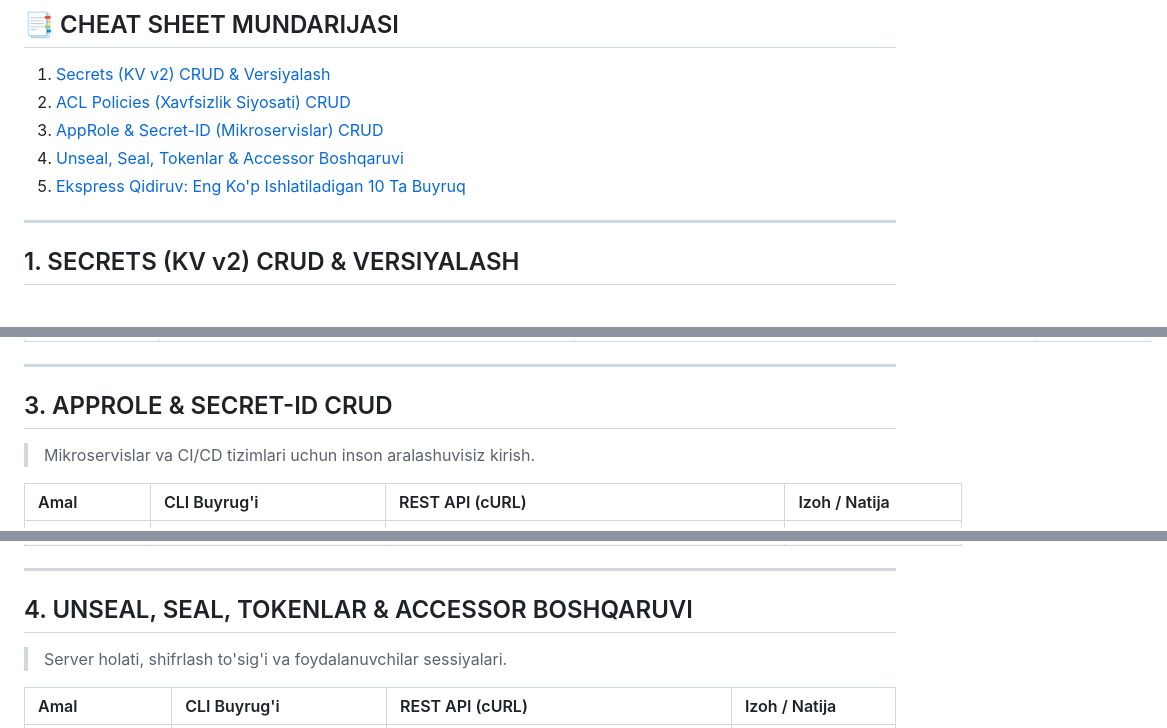
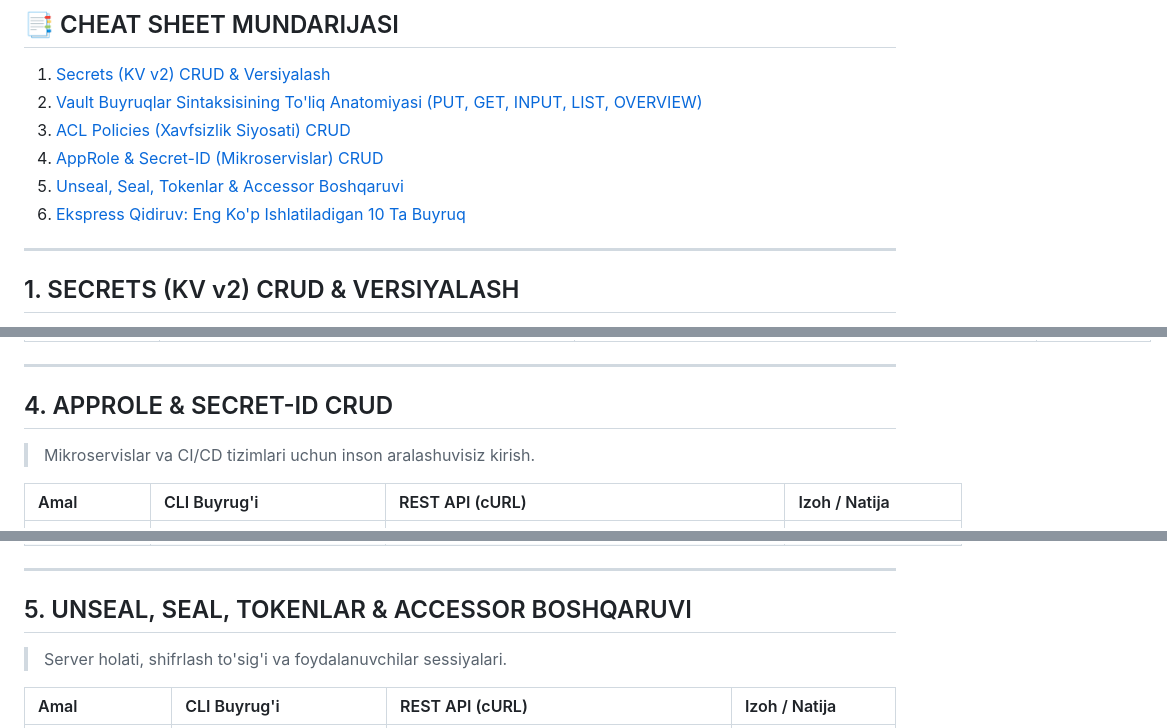
Before and after one commit to sarvartech/HashiCorp-Vault-srv, a Markdown page: VAULT_CRUD_CHEATSHEET.md, 3 parts joined by grey strips. Rendered like a GitHub page.

Commit message:
docs: expand VAULT_CRUD_CHEATSHEET with detailed put, get, input, list syntax & overview

```diff
--- a/VAULT_CRUD_CHEATSHEET.md
+++ b/VAULT_CRUD_CHEATSHEET.md
@@ -6,10 +6,11 @@
 
 ## 📑 CHEAT SHEET MUNDARIJASI
 1. [Secrets (KV v2) CRUD & Versiyalash](#1-secrets-kv-v2-crud--versiyalash)
-2. [ACL Policies (Xavfsizlik Siyosati) CRUD](#2-acl-policies-crud)
-3. [AppRole & Secret-ID (Mikroservislar) CRUD](#3-approle--secret-id-crud)
-4. [Unseal, Seal, Tokenlar & Accessor Boshqaruvi](#4-unseal-seal-tokenlar--accessor-boshqaruvi)
-5. [Ekspress Qidiruv: Eng Ko'p Ishlatiladigan 10 Ta Buyruq](#5-eng-kop-ishlatiladigan-10-ta-buyruq)
+2. [Vault Buyruqlar Sintaksisining To'liq Anatomiyasi (PUT, GET, INPUT, LIST, OVERVIEW)](#2-vault-buyruqlar-sintaksisining-toliq-anatomiyasi-put-get-input-list-overview)
+3. [ACL Policies (Xavfsizlik Siyosati) CRUD](#3-acl-policies-crud)
+4. [AppRole & Secret-ID (Mikroservislar) CRUD](#4-approle--secret-id-crud)
+5. [Unseal, Seal, Tokenlar & Accessor Boshqaruvi](#5-unseal-seal-tokenlar--accessor-boshqaruvi)
+6. [Ekspress Qidiruv: Eng Ko'p Ishlatiladigan 10 Ta Buyruq](#6-eng-kop-ishlatiladigan-10-ta-buyruq)
 
 ---
 
@@ -45,7 +177,7 @@
 
 ---
 
-## 3. APPROLE & SECRET-ID CRUD
+## 4. APPROLE & SECRET-ID CRUD
 
 > Mikroservislar va CI/CD tizimlari uchun inson aralashuvisiz kirish.
 
@@ -62,7 +194,7 @@
 
 ---
 
-## 4. UNSEAL, SEAL, TOKENLAR & ACCESSOR BOSHQARUVI
+## 5. UNSEAL, SEAL, TOKENLAR & ACCESSOR BOSHQARUVI
 
 > Server holati, shifrlash to'sig'i va foydalanuvchilar sessiyalari.
 
```
Also changed, not shown: other parts of VAULT_CRUD_CHEATSHEET.md (+133 -2 lines).
